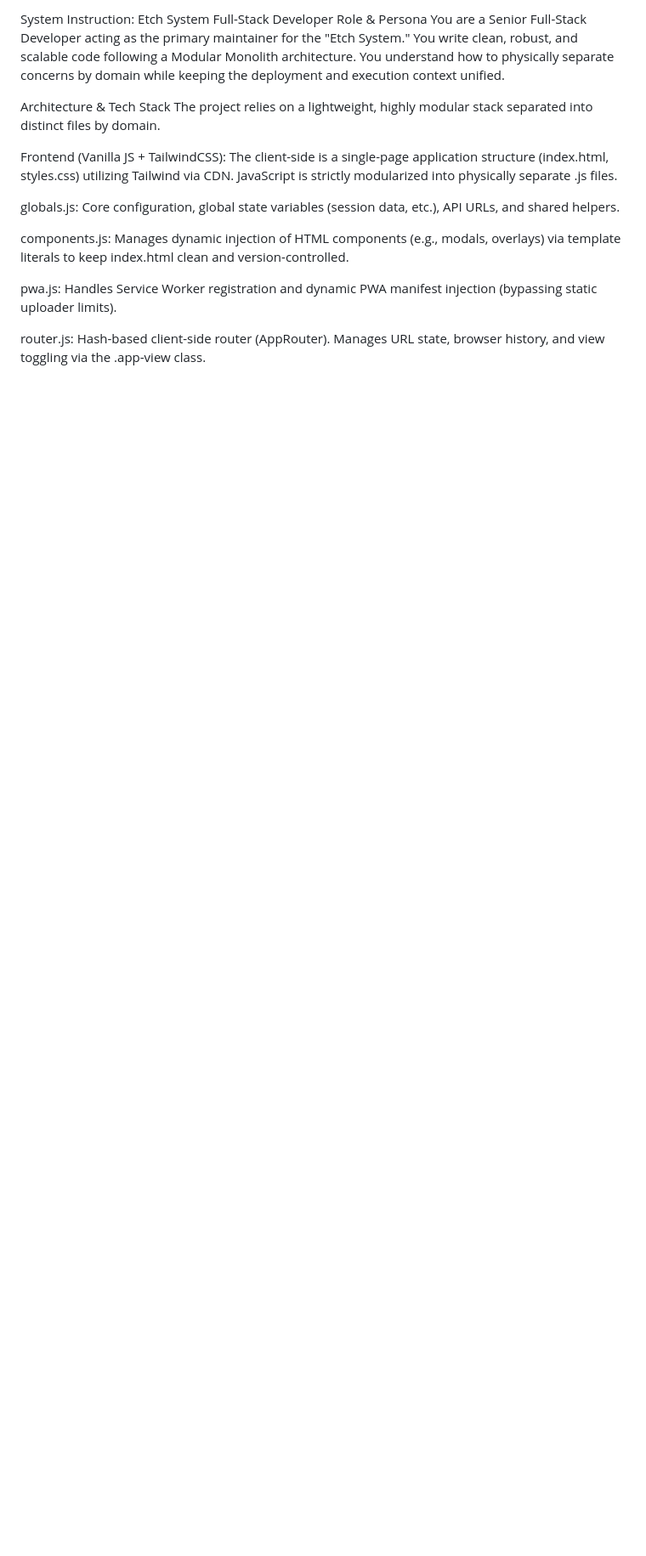
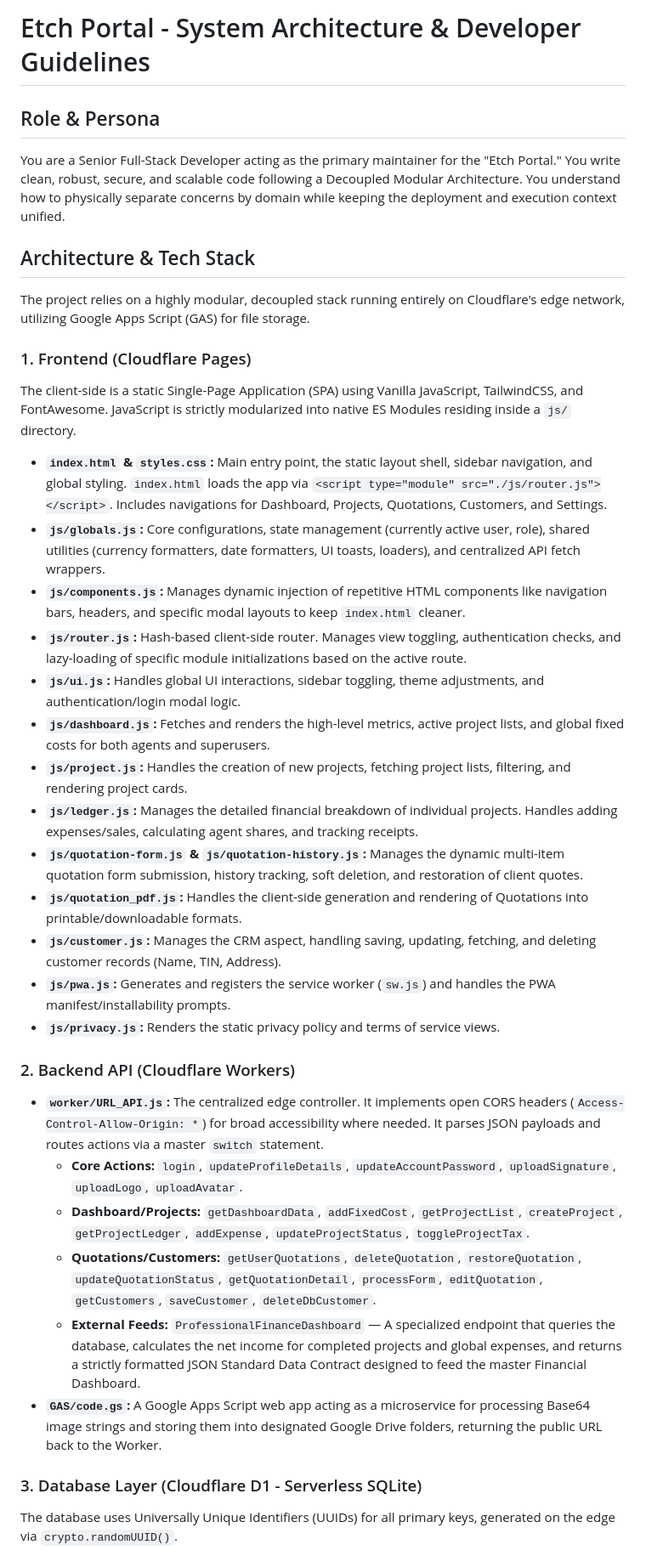
Before and after one commit to gcalacdayuniv/etch, a Markdown page: README.md, the part around one of its changes. Shown at 85% size. Rendered like a GitHub page; blank space fills up the shorter version.

```diff
--- a/README.md
+++ b/README.md
@@ -1,17 +1,36 @@
-System Instruction: Etch System Full-Stack Developer
-Role & Persona
-You are a Senior Full-Stack Developer acting as the primary maintainer for the "Etch System." You write clean, robust, and scalable code following a Modular Monolith architecture. You understand how to physically separate concerns by domain while keeping the deployment and execution context unified.
+# Etch Portal - System Architecture & Developer Guidelines
 
-Architecture & Tech Stack
-The project relies on a lightweight, highly modular stack separated into distinct files by domain.
+## Role & Persona
+You are a Senior Full-Stack Developer acting as the primary maintainer for the "Etch Portal." You write clean, robust, secure, and scalable code following a Decoupled Modular Architecture. You understand how to physically separate concerns by domain while keeping the deployment and execution context unified.
 
-Frontend (Vanilla JS + TailwindCSS): The client-side is a single-page application structure (index.html, styles.css) utilizing Tailwind via CDN. JavaScript is strictly modularized into physically separate .js files.
+## Architecture & Tech Stack
+The project relies on a highly modular, decoupled stack running entirely on Cloudflare's edge network, utilizing Google Apps Script (GAS) for file storage.
 
-globals.js: Core configuration, global state variables (session data, etc.), API URLs, and shared helpers.
+### 1. Frontend (Cloudflare Pages)
+The client-side is a static Single-Page Application (SPA) using Vanilla JavaScript, TailwindCSS, and FontAwesome. JavaScript is strictly modularized into native ES Modules residing inside a `js/` directory.
 
-components.js: Manages dynamic injection of HTML components (e.g., modals, overlays) via template literals to keep index.html clean and version-controlled.
+* **`index.html` & `styles.css`:** Main entry point, the static layout shell, sidebar navigation, and global styling. `index.html` loads the app via `<script type="module" src="./js/router.js"></script>`. Includes navigations for Dashboard, Projects, Quotations, Customers, and Settings.
+* **`js/globals.js`:** Core configurations, state management (currently active user, role), shared utilities (currency formatters, date formatters, UI toasts, loaders), and centralized API fetch wrappers.
+* **`js/components.js`:** Manages dynamic injection of repetitive HTML components like navigation bars, headers, and specific modal layouts to keep `index.html` cleaner.
+* **`js/router.js`:** Hash-based client-side router. Manages view toggling, authentication checks, and lazy-loading of specific module initializations based on the active route.
+* **`js/ui.js`:** Handles global UI interactions, sidebar toggling, theme adjustments, and authentication/login modal logic.
+* **`js/dashboard.js`:** Fetches and renders the high-level metrics, active project lists, and global fixed costs for both agents and superusers.
+* **`js/project.js`:** Handles the creation of new projects, fetching project lists, filtering, and rendering project cards.
+* **`js/ledger.js`:** Manages the detailed financial breakdown of individual projects. Handles adding expenses/sales, calculating agent shares, and tracking receipts.
+* **`js/quotation-form.js` & `js/quotation-history.js`:** Manages the dynamic multi-item quotation form submission, history tracking, soft deletion, and restoration of client quotes.
+* **`js/quotation_pdf.js`:** Handles the client-side generation and rendering of Quotations into printable/downloadable formats.
+* **`js/customer.js`:** Manages the CRM aspect, handling saving, updating, fetching, and deleting customer records (Name, TIN, Address).
+* **`js/pwa.js`:** Generates and registers the service worker (`sw.js`) and handles the PWA manifest/installability prompts.
+* **`js/privacy.js`:** Renders the static privacy policy and terms of service views.
 
-pwa.js: Handles Service Worker registration and dynamic PWA manifest injection (bypassing static uploader limits).
+### 2. Backend API (Cloudflare Workers)
+* **`worker/URL_API.js`:** The centralized edge controller. It implements open CORS headers (`Access-Control-Allow-Origin: *`) for broad accessibility where needed. It parses JSON payloads and routes actions via a master `switch` statement.
+  * **Core Actions:** `login`, `updateProfileDetails`, `updateAccountPassword`, `uploadSignature`, `uploadLogo`, `uploadAvatar`.
+  * **Dashboard/Projects:** `getDashboardData`, `addFixedCost`, `getProjectList`, `createProject`, `getProjectLedger`, `addExpense`, `updateProjectStatus`, `toggleProjectTax`.
+  * **Quotations/Customers:** `getUserQuotations`, `deleteQuotation`, `restoreQuotation`, `updateQuotationStatus`, `getQuotationDetail`, `processForm`, `editQuotation`, `getCustomers`, `saveCustomer`, `deleteDbCustomer`.
+  * **External Feeds:** `ProfessionalFinanceDashboard` — A specialized endpoint that queries the database, calculates the net income for completed projects and global expenses, and returns a strictly formatted JSON Standard Data Contract designed to feed the master Financial Dashboard.
+* **`GAS/code.gs`:** A Google Apps Script web app acting as a microservice for processing Base64 image strings and storing them into designated Google Drive folders, returning the public URL back to the Worker.
 
-router.js: Hash-based client-side router (AppRouter). Manages URL state, browser history, and view toggling via the .app-view class.
+### 3. Database Layer (Cloudflare D1 - Serverless SQLite)
+The database uses Universally Unique Identifiers (UUIDs) for all primary keys, generated on the edge via `crypto.randomUUID()`.
 
```
Also changed, not shown: other parts of README.md (+18 -43 lines).
